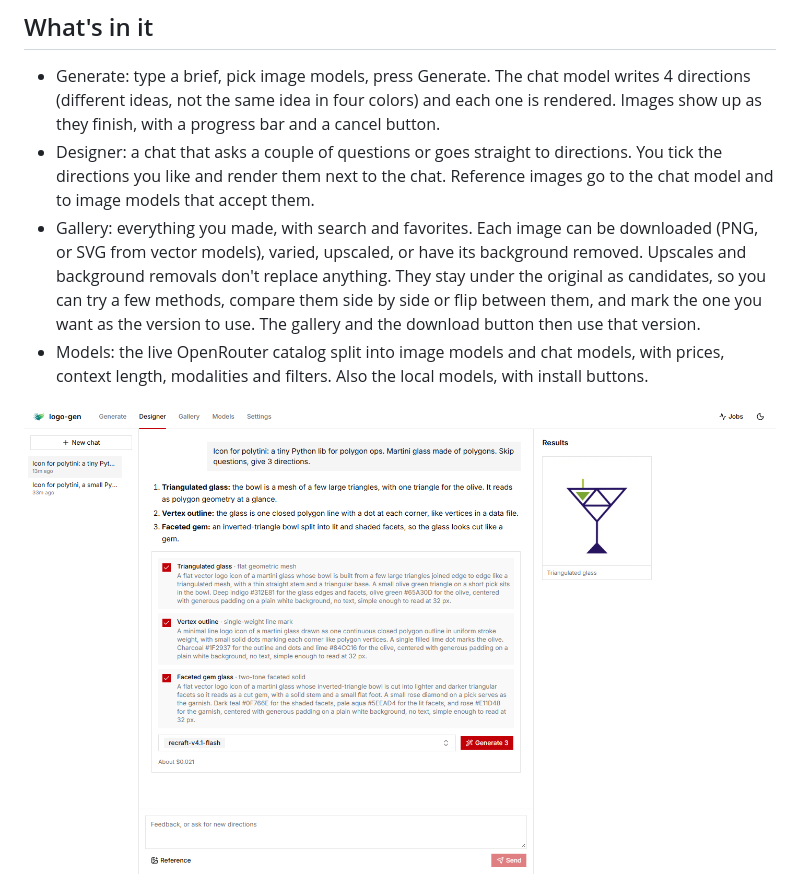
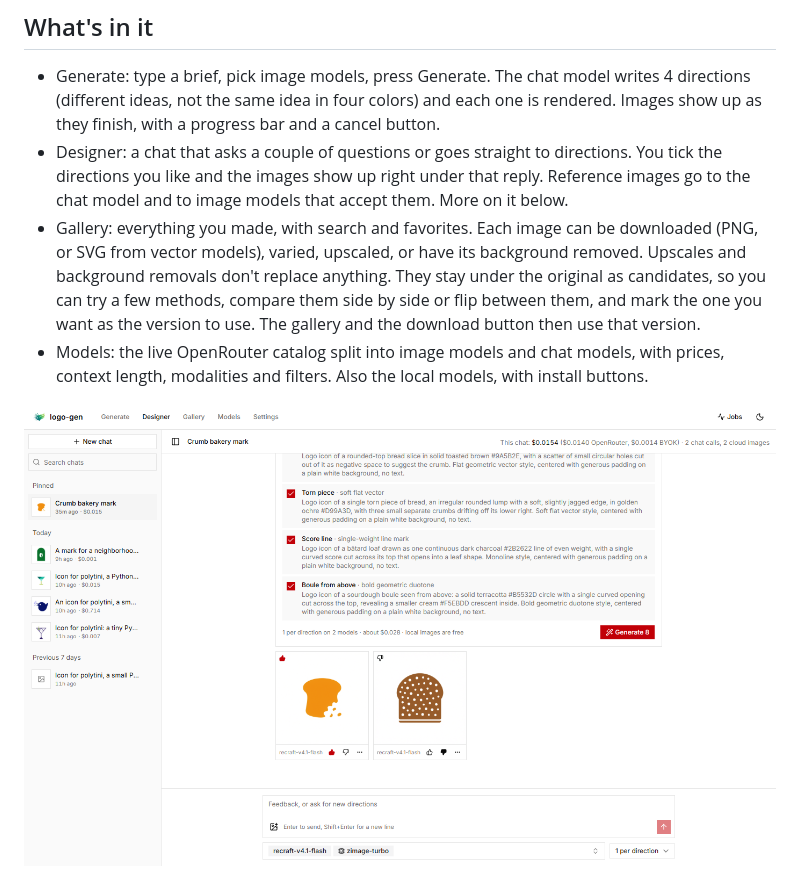
Before and after one commit to Duoquote/logo-gen, a Markdown page: README.md, the part around one of its changes. GitHub-like rendering; pictures changed too: screenshots/designer.png.

```diff
--- a/README.md
+++ b/README.md
@@ -40,7 +40,7 @@ Options: `--port 8000`, `--host 0.0.0.0` (it only listens on localhost by defaul
 ## What's in it
 
 - Generate: type a brief, pick image models, press Generate. The chat model writes 4 directions (different ideas, not the same idea in four colors) and each one is rendered. Images show up as they finish, with a progress bar and a cancel button.
-- Designer: a chat that asks a couple of questions or goes straight to directions. You tick the directions you like and render them next to the chat. Reference images go to the chat model and to image models that accept them.
+- Designer: a chat that asks a couple of questions or goes straight to directions. You tick the directions you like and the images show up right under that reply. Reference images go to the chat model and to image models that accept them. More on it below.
 - Gallery: everything you made, with search and favorites. Each image can be downloaded (PNG, or SVG from vector models), varied, upscaled, or have its background removed. Upscales and background removals don't replace anything. They stay under the original as candidates, so you can try a few methods, compare them side by side or flip between them, and mark the one you want as the version to use. The gallery and the download button then use that version.
 - Models: the live OpenRouter catalog split into image models and chat models, with prices, context length, modalities and filters. Also the local models, with install buttons.
 
```
Also changed, not shown: other parts of README.md (+35 -0 lines), screenshots/designer-phone.png (added), screenshots/models.png.
